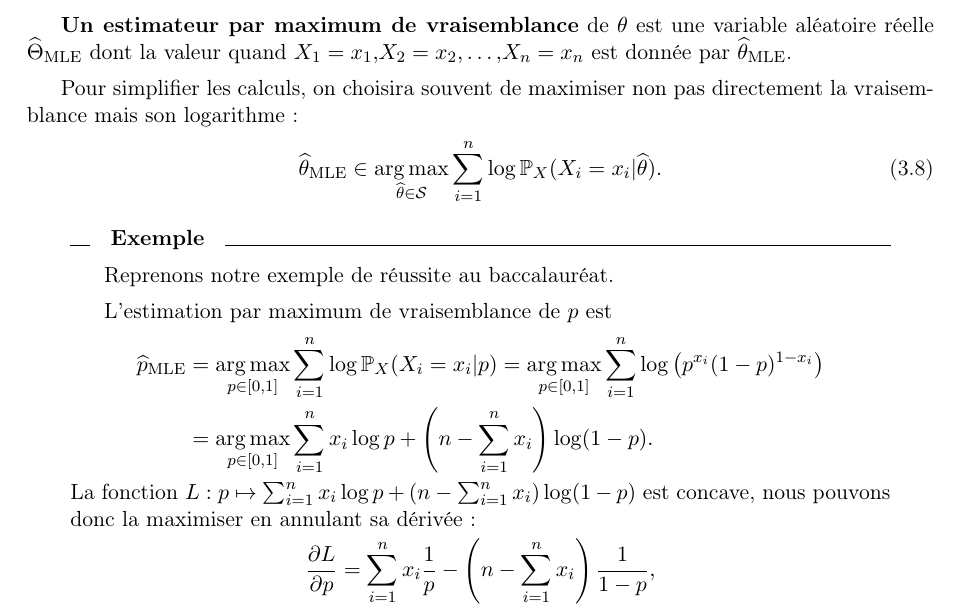
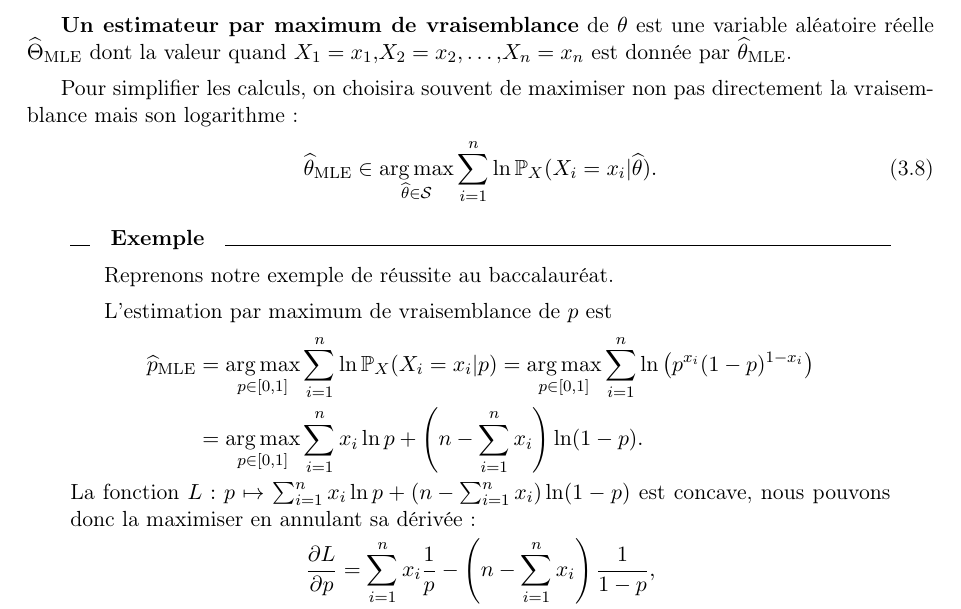
Before and after one commit to chagaz/sdd_2020, a LaTeX thesis (poly/sdd_2020_poly.tex, which reads poly/estimation.tex): part of page 26 of 74, cut so that both start at the same text. Compiled offline with pdfLaTeX; the source files are stored in an older character set and shown here as Unicode; a LaTeX package or settings file that is missing is left out.

Commit message:
replaced log with ln

```diff
--- a/poly/estimation.tex
+++ b/poly/estimation.tex
@@ -428,7 +428,7 @@ Pour simplifier les calculs, on choisira souvent de maximiser non pas
 directement la vraisemblance mais son logarithme :
 \begin{equation}
   \label{eq:lmle_estimator}
-  \hatmle{\theta} \in \argmax_{\thetahat \in \Scal}\sum_{i=1}^n \log \PP_X(X_i=x_i|\thetahat).
+  \hatmle{\theta} \in \argmax_{\thetahat \in \Scal}\sum_{i=1}^n \ln \PP_X(X_i=x_i|\thetahat).
 \end{equation}
 
 \begin{exemple}
@@ -436,15 +436,15 @@ directement la vraisemblance mais son logarithme :
 
   L'estimation par maximum de vraisemblance de $p$ est
   \begin{align*}
-    \hatmle{p} & = \argmax_{p \in [0, 1]} \sum_{i=1}^n \log \PP_X(X_i = x_i|p)
-                          = \argmax_{p \in [0, 1]} \sum_{i=1}^n \log
+    \hatmle{p} & = \argmax_{p \in [0, 1]} \sum_{i=1}^n \ln \PP_X(X_i = x_i|p)
+                          = \argmax_{p \in [0, 1]} \sum_{i=1}^n \ln
                           \left( p^{x_i} (1-p)^{1-x_i}  \right) \\
-                        & = \argmax_{p \in [0, 1]} \sum_{i=1}^n x_i \log p +
-                          \left( n - \sum_{i=1}^n x_i \right) \log (1-p).
+                        & = \argmax_{p \in [0, 1]} \sum_{i=1}^n x_i \ln p +
+                          \left( n - \sum_{i=1}^n x_i \right) \ln (1-p).
   \end{align*}
   La fonction
-  $L: p \mapsto \sum_{i=1}^n x_i \log p + \left( n - \sum_{i=1}^n x_i \right)
-  \log (1-p)$
+  $L: p \mapsto \sum_{i=1}^n x_i \ln p + \left( n - \sum_{i=1}^n x_i \right)
+  \ln (1-p)$
   est concave, nous pouvons donc la maximiser en annulant sa dérivée :
   \begin{equation*}
     \frac{\partial L}{\partial p} = \sum_{i=1}^n x_i \frac{1}{p} -
```
